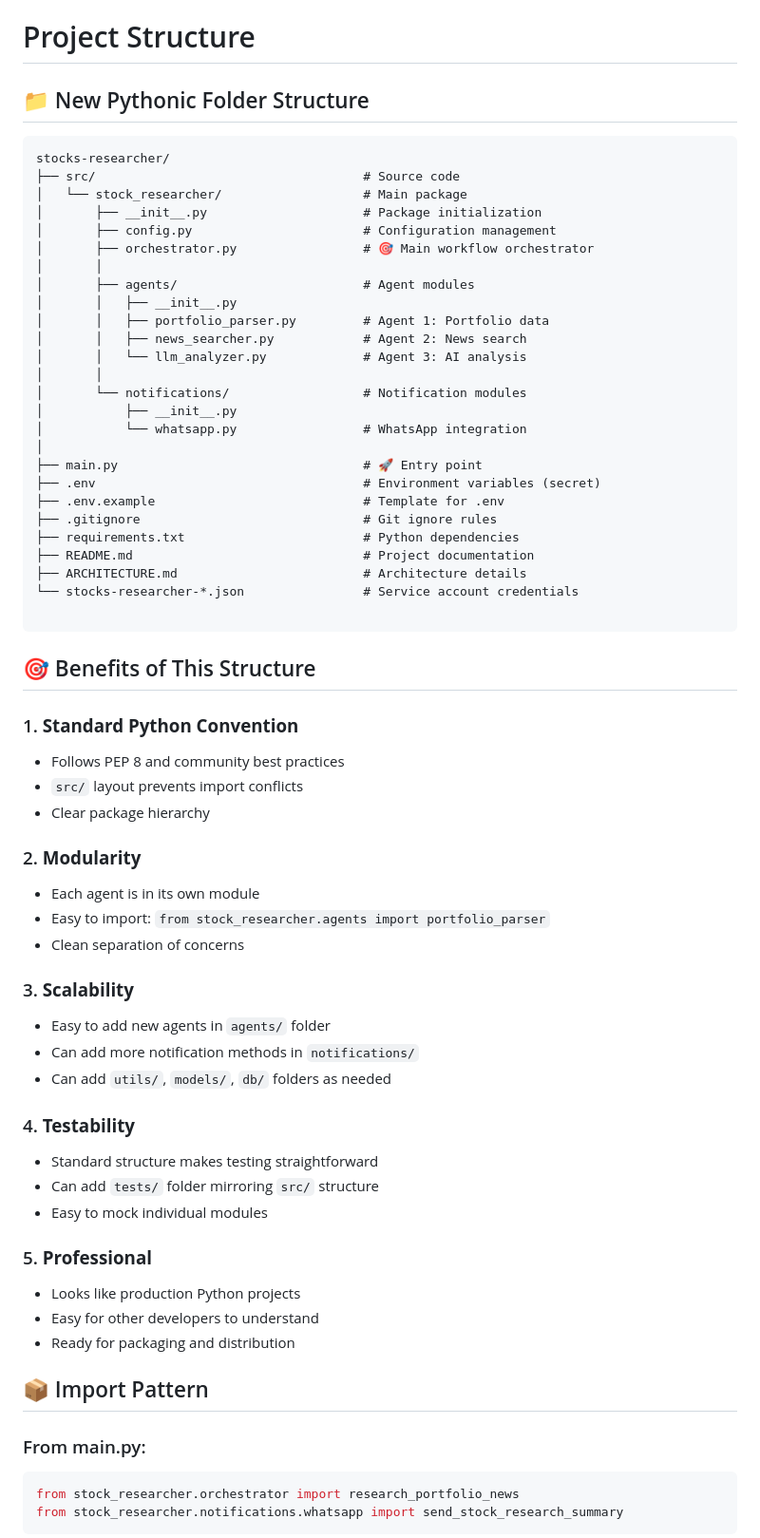
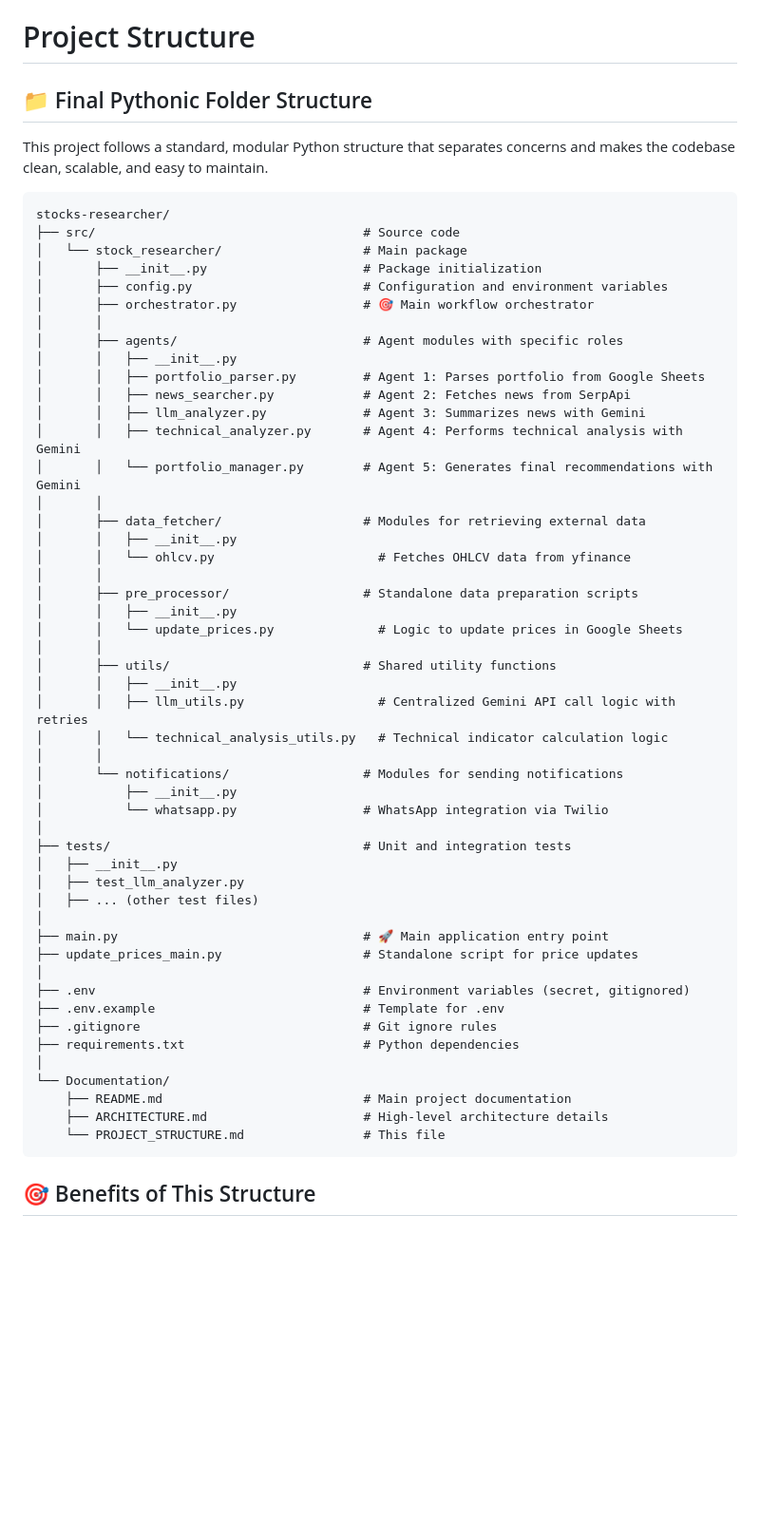
Before and after one commit to tomzohar/portfolio-manager, a Markdown page: PROJECT_STRUCTURE.md, the part around one of its changes. Shown at 95% size. Rendered like a GitHub page; blank space fills up the shorter version.

````diff
--- a/PROJECT_STRUCTURE.md
+++ b/PROJECT_STRUCTURE.md
@@ -1,68 +1,60 @@
 # Project Structure
 
-## 📁 New Pythonic Folder Structure
+## 📁 Final Pythonic Folder Structure
+
+This project follows a standard, modular Python structure that separates concerns and makes the codebase clean, scalable, and easy to maintain.
 
 ```
 stocks-researcher/
 ├── src/                                    # Source code
 │   └── stock_researcher/                   # Main package
 │       ├── __init__.py                     # Package initialization
-│       ├── config.py                       # Configuration management
+│       ├── config.py                       # Configuration and environment variables
 │       ├── orchestrator.py                 # 🎯 Main workflow orchestrator
 │       │
-│       ├── agents/                         # Agent modules
+│       ├── agents/                         # Agent modules with specific roles
 │       │   ├── __init__.py
-│       │   ├── portfolio_parser.py         # Agent 1: Portfolio data
-│       │   ├── news_searcher.py            # Agent 2: News search
-│       │   └── llm_analyzer.py             # Agent 3: AI analysis
+│       │   ├── portfolio_parser.py         # Agent 1: Parses portfolio from Google Sheets
+│       │   ├── news_searcher.py            # Agent 2: Fetches news from SerpApi
+│       │   ├── llm_analyzer.py             # Agent 3: Summarizes news with Gemini
+│       │   ├── technical_analyzer.py       # Agent 4: Performs technical analysis with Gemini
+│       │   └── portfolio_manager.py        # Agent 5: Generates final recommendations with Gemini
 │       │
-│       └── notifications/                  # Notification modules
+│       ├── data_fetcher/                   # Modules for retrieving external data
+│       │   ├── __init__.py
+│       │   └── ohlcv.py                      # Fetches OHLCV data from yfinance
+│       │
+│       ├── pre_processor/                  # Standalone data preparation scripts
+│       │   ├── __init__.py
+│       │   └── update_prices.py              # Logic to update prices in Google Sheets
+│       │
+│       ├── utils/                          # Shared utility functions
+│       │   ├── __init__.py
+│       │   ├── llm_utils.py                  # Centralized Gemini API call logic with retries
+│       │   └── technical_analysis_utils.py   # Technical indicator calculation logic
+│       │
+│       └── notifications/                  # Modules for sending notifications
 │           ├── __init__.py
-│           └── whatsapp.py                 # WhatsApp integration
+│           └── whatsapp.py                 # WhatsApp integration via Twilio
 │
-├── main.py                                 # 🚀 Entry point
-├── .env                                    # Environment variables (secret)
+├── tests/                                  # Unit and integration tests
+│   ├── __init__.py
+│   ├── test_llm_analyzer.py
+│   ├── ... (other test files)
+│
+├── main.py                                 # 🚀 Main application entry point
+├── update_prices_main.py                   # Standalone script for price updates
+│
+├── .env                                    # Environment variables (secret, gitignored)
 ├── .env.example                            # Template for .env
 ├── .gitignore                              # Git ignore rules
 ├── requirements.txt                        # Python dependencies
-├── README.md                               # Project documentation
-├── ARCHITECTURE.md                         # Architecture details
-└── stocks-researcher-*.json                # Service account credentials
-
+│
+└── Documentation/
+    ├── README.md                           # Main project documentation
+    ├── ARCHITECTURE.md                     # High-level architecture details
+    └── PROJECT_STRUCTURE.md                # This file
 ```
 
 ## 🎯 Benefits of This Structure
 
-### 1. **Standard Python Convention**
-- Follows PEP 8 and community best practices
-- `src/` layout prevents import conflicts
-- Clear package hierarchy
-
-### 2. **Modularity**
-- Each agent is in its own module
-- Easy to import: `from stock_researcher.agents import portfolio_parser`
-- Clean separation of concerns
-
-### 3. **Scalability**
-- Easy to add new agents in `agents/` folder
-- Can add more notification methods in `notifications/`
-- Can add `utils/`, `models/`, `db/` folders as needed
-
-### 4. **Testability**
-- Standard structure makes testing straightforward
-- Can add `tests/` folder mirroring `src/` structure
-- Easy to mock individual modules
-
-### 5. **Professional**
-- Looks like production Python projects
-- Easy for other developers to understand
-- Ready for packaging and distribution
-
-## 📦 Import Pattern
-
-### From main.py:
-```python
-from stock_researcher.orchestrator import research_portfolio_news
-from stock_researcher.notifications.whatsapp import send_stock_research_summary
-```
-
````
Also changed, not shown: other parts of PROJECT_STRUCTURE.md (+5 -58 lines), ARCHITECTURE.md (+59 -98 lines), README.md (+15 -18 lines).
